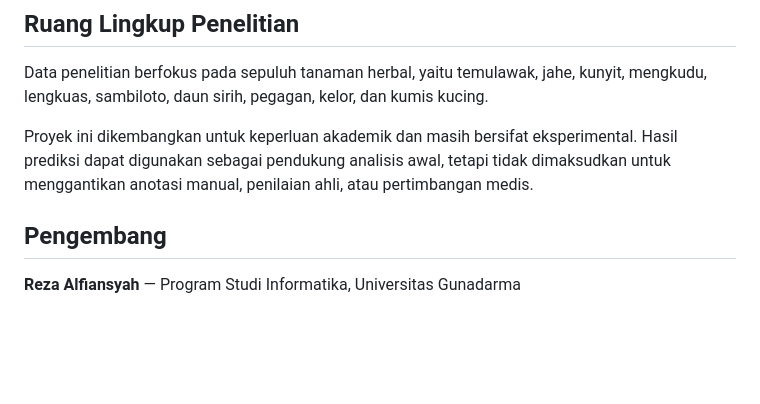
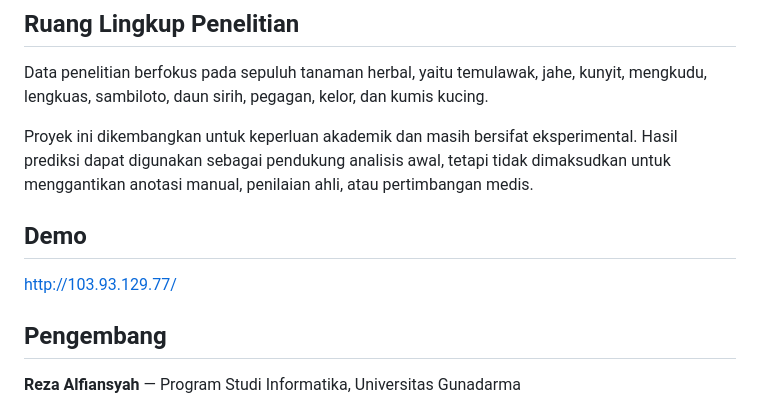
Before and after one commit to Rezaalfiah/Ner-Skripsi, a Markdown page: README.md, the part around the change. GitHub-like rendering; blank space fills up the shorter version.

```diff
--- a/README.md
+++ b/README.md
@@ -80,6 +80,9 @@ Data penelitian berfokus pada sepuluh tanaman herbal, yaitu temulawak, jahe, kun
 
 Proyek ini dikembangkan untuk keperluan akademik dan masih bersifat eksperimental. Hasil prediksi dapat digunakan sebagai pendukung analisis awal, tetapi tidak dimaksudkan untuk menggantikan anotasi manual, penilaian ahli, atau pertimbangan medis.
 
+
+## Demo
+http://103.93.129.77/
 ## Pengembang
 
 **Reza Alfiansyah** — Program Studi Informatika, Universitas Gunadarma
```
